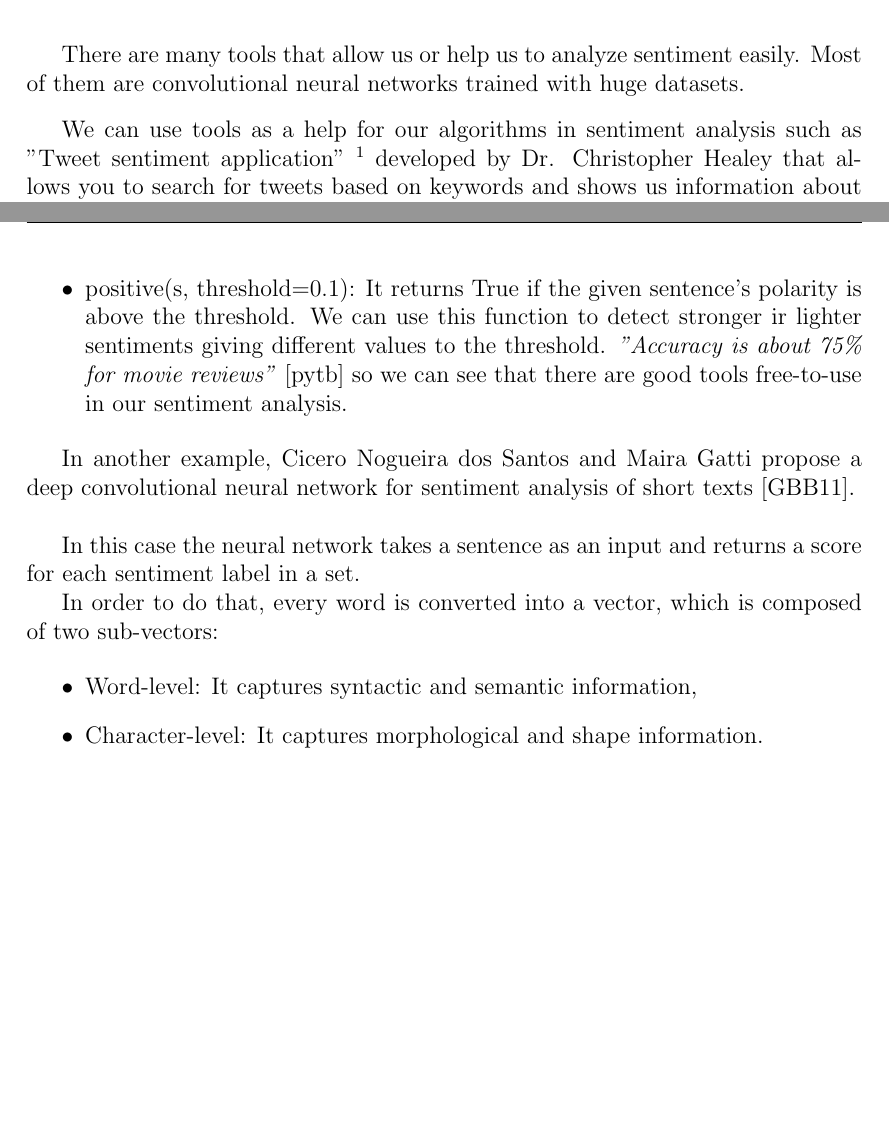
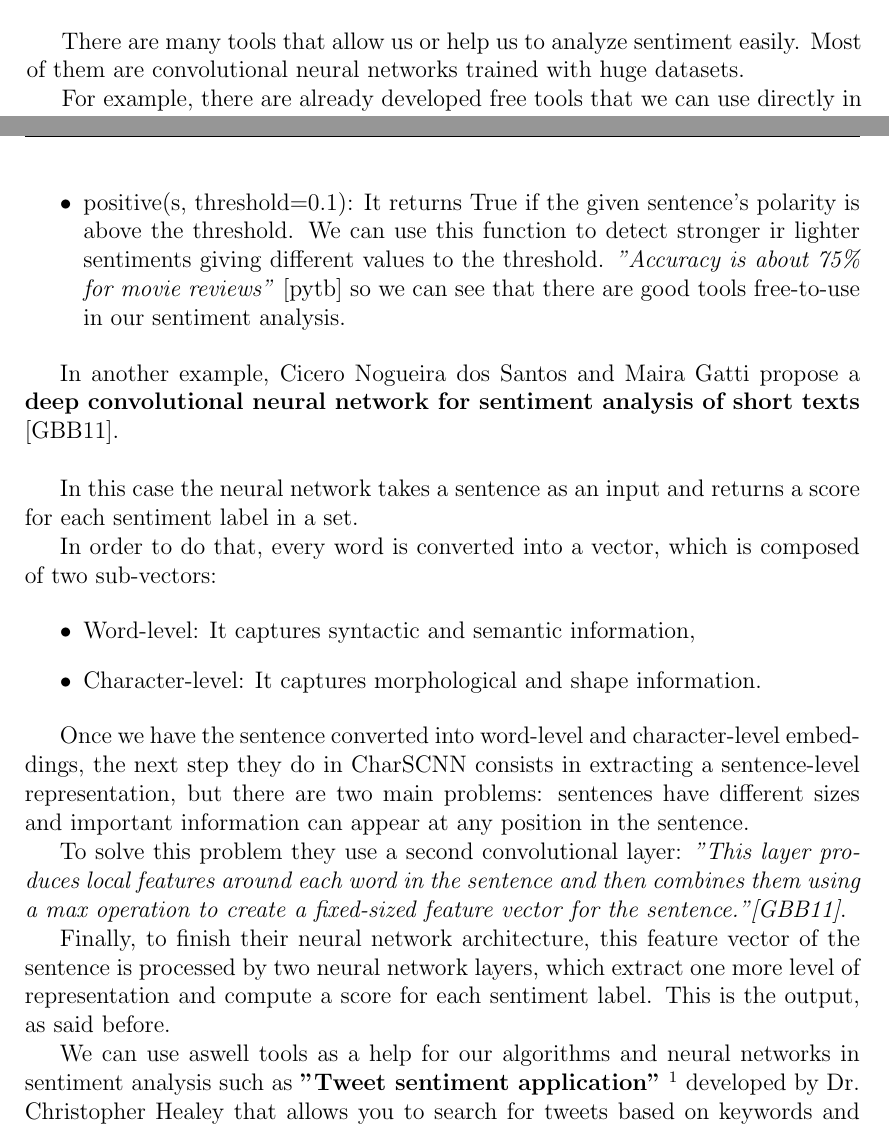
Before and after one commit to MigueRobles/BAI, a LaTeX document (SentimentalChatBot.tex): two parts of pages 8 and 10 of 11 before the commit and two parts of pages 8 and 9 of 11 after it, joined at a grey line, cut so that both start at the same text, the shorter picture padded with empty space. Compiled offline with pdfLaTeX.

Commit message:
"Updating"

```diff
--- a/SentimentalChatBot.tex
+++ b/SentimentalChatBot.tex
@@ -319,12 +319,10 @@ We see that the program designed by Mr. Joseph Weizenbaum was a very simple prog
 		\begin{itemize}
 			\item First of all, we have to determine which documents or webpages have relevant information for sentiment analysis, that's opinions, reviews, etc.
 			\item Then it comes the problem of which portions of the documents or the information we are analyzing are useful for the sentiment analysis.
-			\item After this we have to determine whether the opinion or information expresses a positive or negative feeling, or directly with what feeling it corresponds. In some pages like
-					Amazon it can be easier since in the comments section, each comment is associated with a product evaluation that usually reflects the user's agreement and therefore the degree of positivity of the comment, but in other occasions in which we have no clue can be complicated.
-			\item Finally we must internally represent in our chatbot or sentiment analysis program that feeling, since not in all the web pages or documents in which we are given a previous
-				 	valuation the same measurement system is used (Amazon uses a 5 stars system, Yahoo answers uses a like-dislike system, etc) and we must normalize these values.
+			\item After this we have to determine whether the opinion or information expresses a positive or negative feeling, or directly with what feeling it corresponds. In some pages like Amazon it can be easier since in the comments section, each comment is associated with a product evaluation that usually reflects the user's agreement and therefore the degree of positivity of the comment, but in other occasions in which we have no clue can be complicated.
+			\item Finally we must internally represent in our chatbot or sentiment analysis program that feeling, since not in all the web pages or documents in which we are given a previous valuation the same measurement system is used (Amazon uses a 5 stars system, Yahoo answers uses a like-dislike system, etc) and we must normalize these values.
 		\end{itemize}
 
 		There are many tools that allow us or help us to analyze sentiment easily. Most of them are convolutional neural networks trained with huge datasets.
 
-		We can use tools as a help for our algorithms in sentiment analysis such as "Tweet sentiment application" \footnote{https://www.csc2.ncsu.edu/faculty/healey/tweet\_viz/tweet\_app/} developed by Dr. Christopher Healey that allows you to search for tweets based on keywords and shows us information about tweets containing those keywords that can be very useful such as Sentiment, Topics, Heatmap, Tag Cloud, Timeline, Map, Affinity, Narrative and tweets. \\
+		For example, there are already developed free tools that we can use directly in our sentiment analysis like \textbf{"pattern.en".}
@@ -362,7 +350,7 @@ We see that the program designed by Mr. Joseph Weizenbaum was a very simple prog
 			\item positive(s, threshold=0.1): It returns True if the given sentence's polarity is above the threshold. We can use this function to detect stronger ir lighter sentiments giving different values to the threshold. \textit{"Accuracy is about 75\% for movie reviews" }\cite{python_module_sentiment} so we can see that there are good tools free-to-use in our sentiment analysis.
 		\end{itemize}
 
-		In another example, Cicero Nogueira dos Santos and Maira Gatti propose a deep convolutional neural network for sentiment analysis of short texts \cite{glorot2011domain}.\\
+		In another example, Cicero Nogueira dos Santos and Maira Gatti propose a \textbf{deep convolutional neural network for sentiment analysis of short texts} \cite{glorot2011domain}.\\
 
 		In this case the neural network takes a sentence as an input and returns a score for each sentiment label in a set.
 
@@ -371,5 +359,13 @@ We see that the program designed by Mr. Joseph Weizenbaum was a very simple prog
 		\begin{itemize}
 			\item Word-level: It captures syntactic and semantic information,
 			\item Character-level: It captures morphological and shape information.
+		\end{itemize}
 
-		\end{itemize}
+		Once we have the sentence converted into word-level and character-level embeddings, the next step they do in CharSCNN consists in extracting a sentence-level representation, but there are two main problems: sentences have different sizes and important information can appear at any position in the sentence.
+
+		To solve this problem they use a second convolutional layer: \textit{"This layer produces local features around each word in the sentence and then combines them using a max operation to create a fixed-sized feature vector for the sentence."\cite{glorot2011domain}}.
+
+		Finally, to finish their neural network architecture, this feature vector of the sentence is processed by two neural network layers, which extract one more level of representation and compute a score for each sentiment label. This is the output, as said before.
+
+
+		We can use aswell tools as a help for our algorithms and neural networks in sentiment analysis such as \textbf{"Tweet sentiment application"} \footnote{https://www.csc2.ncsu.edu/faculty/healey/tweet\_viz/tweet\_app/} developed by Dr. Christopher Healey that allows you to search for tweets based on keywords and shows us information about tweets containing those keywords that can be very useful such as Sentiment, Topics, Heatmap, Tag Cloud, Timeline, Map, Affinity, Narrative and tweets. \\
@@ -376,3 +379,4 @@ We see that the program designed by Mr. Joseph Weizenbaum was a very simple prog
+		\end{figure}
 
 
 
```
Also changed, not shown: SentimentalChatBot.tex (17 more changed lines).
